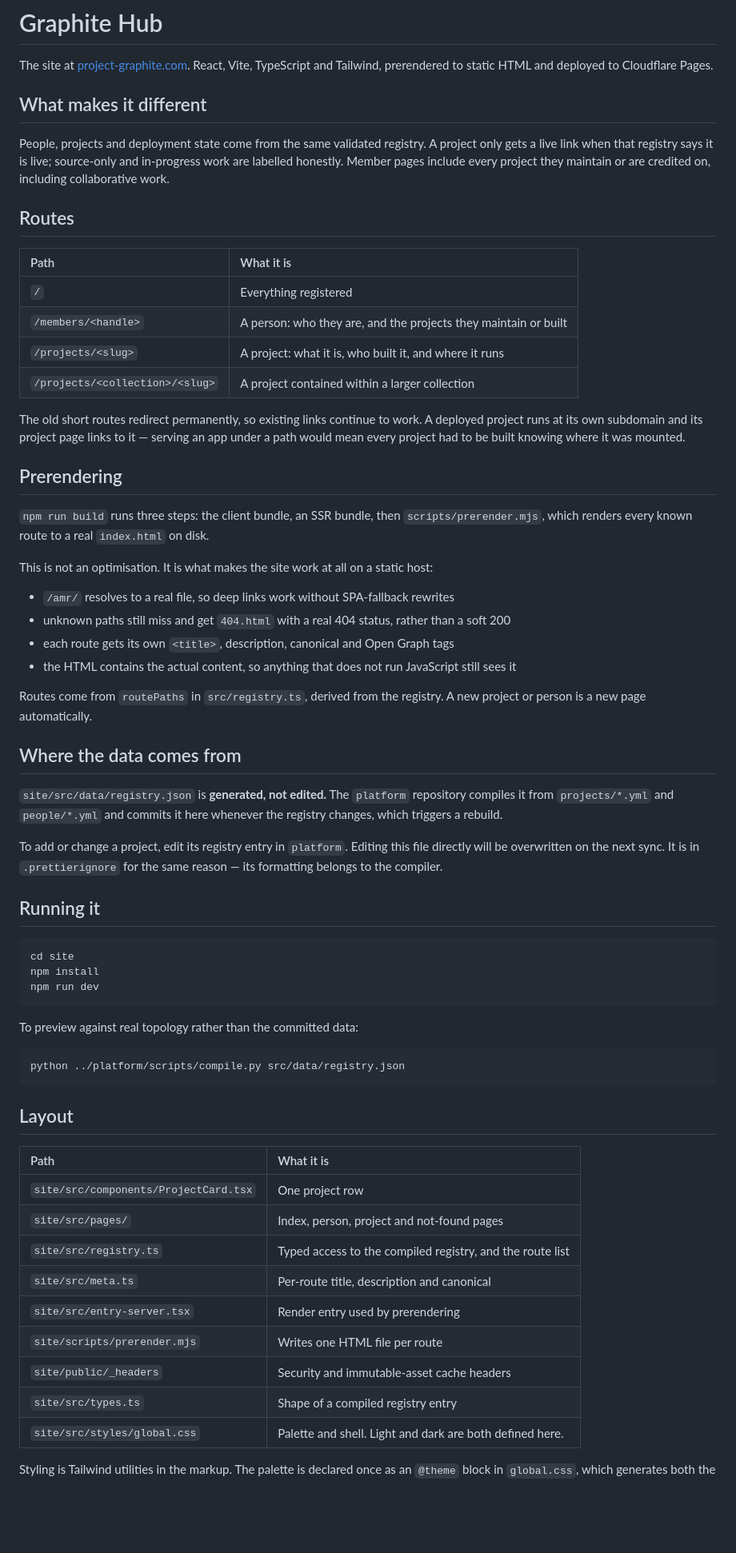
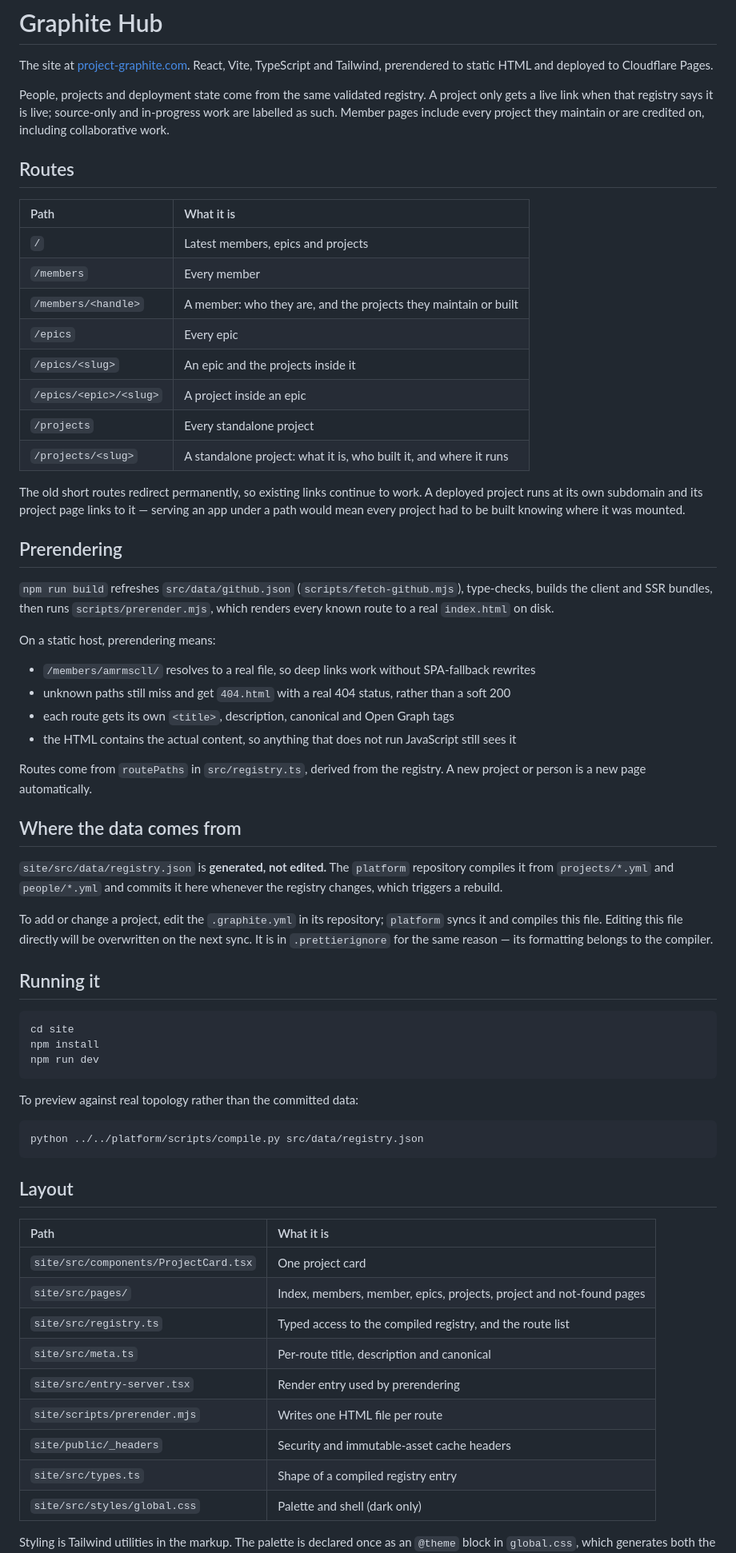
Before and after one commit to Project-Graphite/graphite-hub, a Markdown page: README.md, the part around one of its changes. Shown at 80% size. Rendered like a GitHub page; blank space fills up the shorter version.

Commit message:
docs: correct the readme routes, build steps, theme and data flow

````diff
--- a/README.md
+++ b/README.md
@@ -3,21 +3,22 @@
 The site at [project-graphite.com](https://project-graphite.com). React, Vite, TypeScript and
 Tailwind, prerendered to static HTML and deployed to Cloudflare Pages.
 
-## What makes it different
-
 People, projects and deployment state come from the same validated registry. A project only gets a
-live link when that registry says it is live; source-only and in-progress work are labelled
-honestly. Member pages include every project they maintain or are credited on, including
-collaborative work.
+live link when that registry says it is live; source-only and in-progress work are labelled as such.
+Member pages include every project they maintain or are credited on, including collaborative work.
 
 ## Routes
 
 | Path | What it is |
 | :--- | :--- |
-| `/` | Everything registered |
-| `/members/<handle>` | A person: who they are, and the projects they maintain or built |
-| `/projects/<slug>` | A project: what it is, who built it, and where it runs |
-| `/projects/<collection>/<slug>` | A project contained within a larger collection |
+| `/` | Latest members, epics and projects |
+| `/members` | Every member |
+| `/members/<handle>` | A member: who they are, and the projects they maintain or built |
+| `/epics` | Every epic |
+| `/epics/<slug>` | An epic and the projects inside it |
+| `/epics/<epic>/<slug>` | A project inside an epic |
+| `/projects` | Every standalone project |
+| `/projects/<slug>` | A standalone project: what it is, who built it, and where it runs |
 
 The old short routes redirect permanently, so existing links continue to work. A deployed project
 runs at its own subdomain and its project page links to it — serving an app under a path would mean
@@ -25,12 +26,13 @@ every project had to be built knowing where it was mounted.
 
 ## Prerendering
 
-`npm run build` runs three steps: the client bundle, an SSR bundle, then `scripts/prerender.mjs`,
-which renders every known route to a real `index.html` on disk.
+`npm run build` refreshes `src/data/github.json` (`scripts/fetch-github.mjs`), type-checks, builds
+the client and SSR bundles, then runs `scripts/prerender.mjs`, which renders every known route to a
+real `index.html` on disk.
 
-This is not an optimisation. It is what makes the site work at all on a static host:
+On a static host, prerendering means:
 
-- `/amr/` resolves to a real file, so deep links work without SPA-fallback rewrites
+- `/members/amrmscll/` resolves to a real file, so deep links work without SPA-fallback rewrites
 - unknown paths still miss and get `404.html` with a real 404 status, rather than a soft 200
 - each route gets its own `<title>`, description, canonical and Open Graph tags
 - the HTML contains the actual content, so anything that does not run JavaScript still sees it
@@ -44,9 +46,9 @@ person is a new page automatically.
 from `projects/*.yml` and `people/*.yml` and commits it here whenever the registry changes, which
 triggers a rebuild.
 
-To add or change a project, edit its registry entry in `platform`. Editing this file directly will
-be overwritten on the next sync. It is in `.prettierignore` for the same reason — its formatting
-belongs to the compiler.
+To add or change a project, edit the `.graphite.yml` in its repository; `platform` syncs it and
+compiles this file. Editing this file directly will be overwritten on the next sync. It is in
+`.prettierignore` for the same reason — its formatting belongs to the compiler.
 
 ## Running it
 
@@ -59,22 +61,22 @@ npm run dev
 To preview against real topology rather than the committed data:
 
 ```sh
-python ../platform/scripts/compile.py src/data/registry.json
+python ../../platform/scripts/compile.py src/data/registry.json
 ```
 
 ## Layout
 
 | Path | What it is |
 | :--- | :--- |
-| `site/src/components/ProjectCard.tsx` | One project row |
-| `site/src/pages/` | Index, person, project and not-found pages |
+| `site/src/components/ProjectCard.tsx` | One project card |
+| `site/src/pages/` | Index, members, member, epics, projects, project and not-found pages |
 | `site/src/registry.ts` | Typed access to the compiled registry, and the route list |
 | `site/src/meta.ts` | Per-route title, description and canonical |
 | `site/src/entry-server.tsx` | Render entry used by prerendering |
 | `site/scripts/prerender.mjs` | Writes one HTML file per route |
 | `site/public/_headers` | Security and immutable-asset cache headers |
 | `site/src/types.ts` | Shape of a compiled registry entry |
-| `site/src/styles/global.css` | Palette and shell. Light and dark are both defined here. |
+| `site/src/styles/global.css` | Palette and shell (dark only) |
 
 Styling is Tailwind utilities in the markup. The palette is declared once as an `@theme` block in
 `global.css`, which generates both the CSS custom properties and the matching utilities — so
````
Also changed, not shown: other parts of README.md (+4 -10 lines).
